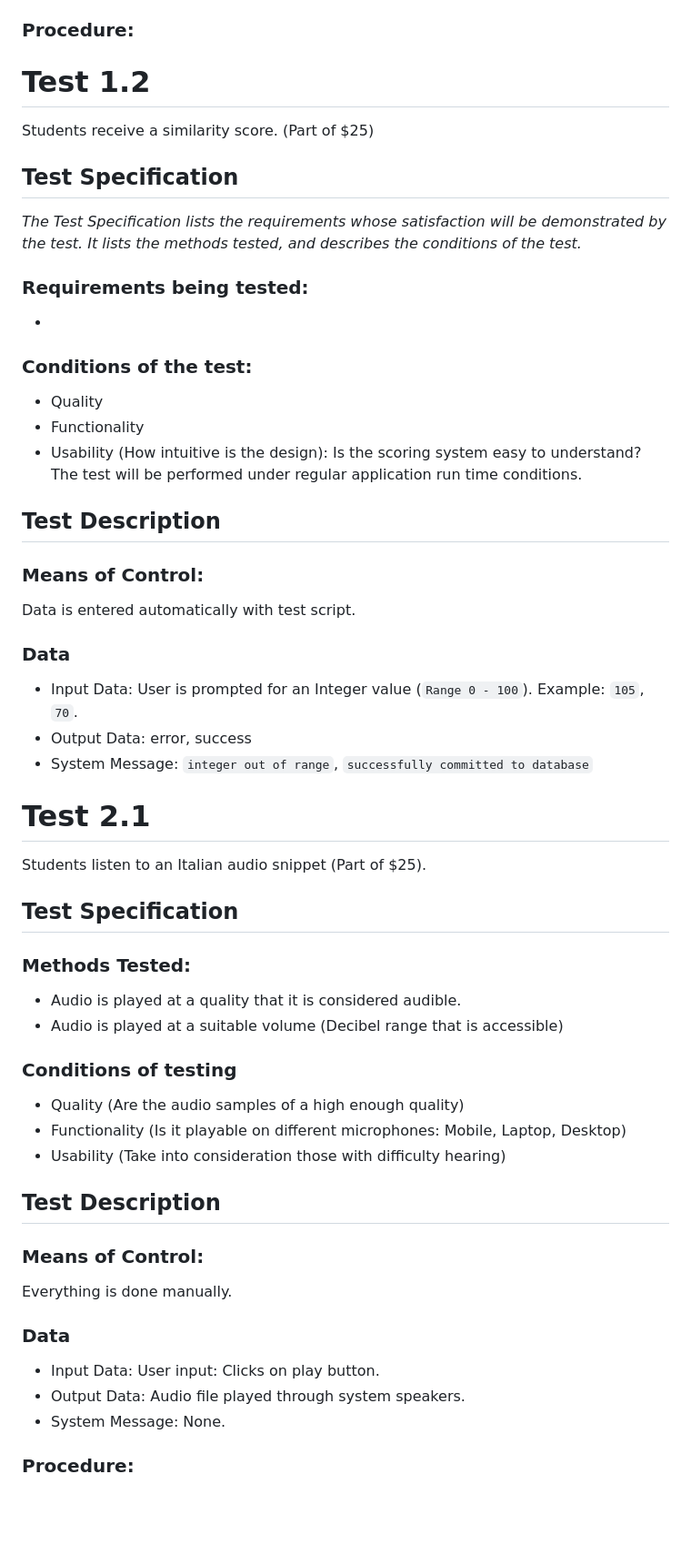
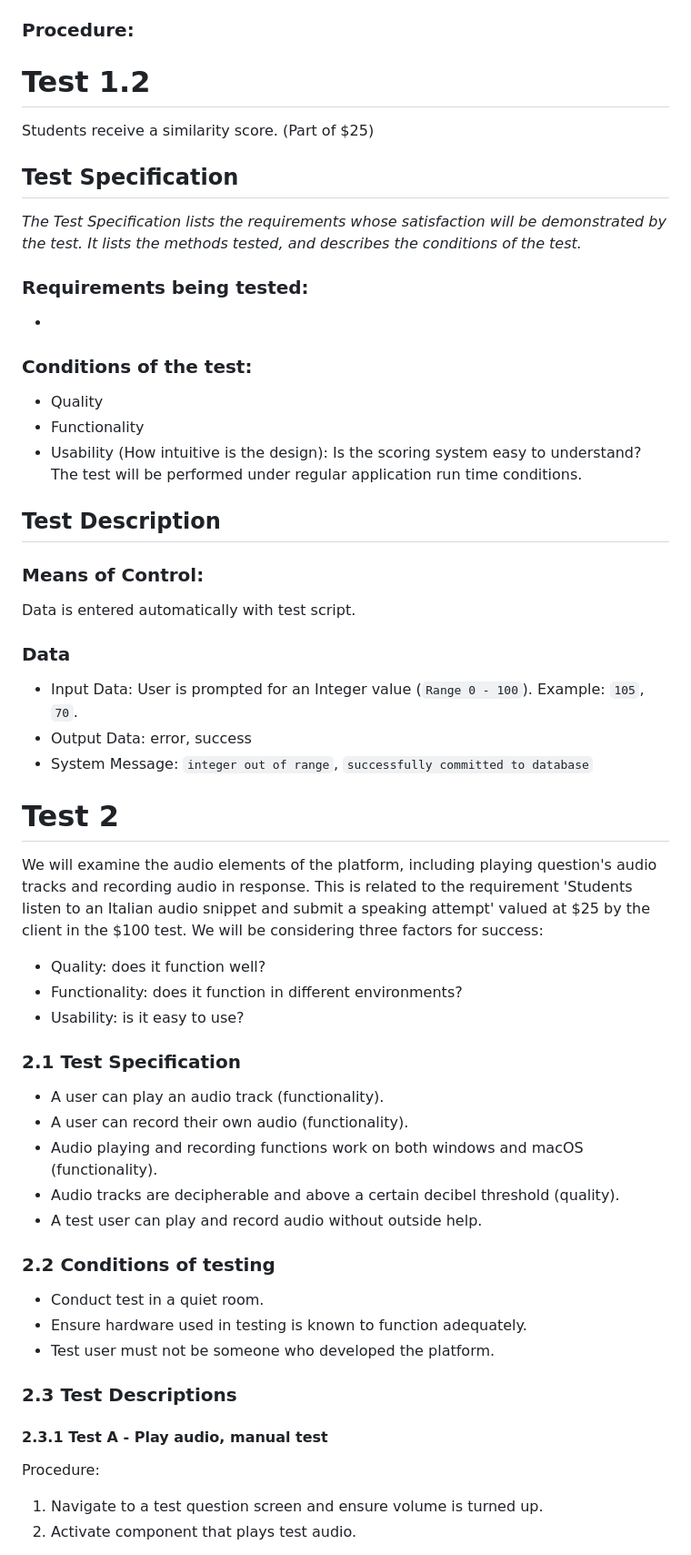
Before and after one commit to saphcarter/italian_3200_project, a Markdown page: Project_Acceptance_Test.md, the part around the change printed below. Shown: that part at 91% size. Drawn GitHub-style; blank space fills up the shorter version.

Commit message:
Test 2 specifications

```diff
--- a/Project_Acceptance_Test.md
+++ b/Project_Acceptance_Test.md
@@ -47,42 +67,64 @@ Data is entered automatically with test script.
 ### Procedure:
 
+# Test 1.2
 
-# Test 1.2
 Students receive a similarity score. (Part of $25)
+
 ## Test Specification
-*The Test Specification lists the requirements whose satisfaction will be demonstrated by the test. It lists the methods tested, and describes the conditions of the test.*</br>
+
+_The Test Specification lists the requirements whose satisfaction will be demonstrated by the test. It lists the methods tested, and describes the conditions of the test._</br>
+
 ### Requirements being tested:
+
 -
+
 ### Conditions of the test:
+
 - Quality
 - Functionality
 - Usability (How intuitive is the design): Is the scoring system easy to understand?
-The test will be performed under regular application run time conditions.
+  The test will be performed under regular application run time conditions.
+
 ## Test Description
 
 ### Means of Control:
+
 Data is entered automatically with test script.
+
 ### Data
-- Input Data: User is prompted for an Integer value (`Range 0 - 100`). Example:  `105`, `70`.
+
+- Input Data: User is prompted for an Integer value (`Range 0 - 100`). Example: `105`, `70`.
 - Output Data: error, success
 - System Message: `integer out of range`, `successfully committed to database`
 
-# Test 2.1
-Students listen to an Italian audio snippet (Part of $25).
-## Test Specification
-### Methods Tested:
-- Audio is played at a quality that it is considered audible.
-- Audio is played at a suitable volume (Decibel range that is accessible)
-### Conditions of testing
-- Quality (Are the audio samples of a high enough quality)
-- Functionality (Is it playable on different microphones: Mobile, Laptop, Desktop)
-- Usability (Take into consideration those with difficulty hearing)
-## Test Description
-### Means of Control:
-Everything is done manually.
-### Data
-- Input Data: User input: Clicks on play button.
-- Output Data: Audio file played through system speakers.
-- System Message: None.
-### Procedure:
+# Test 2
 
+We will examine the audio elements of the platform, including playing question's audio tracks and recording audio in response. This is related to the requirement 'Students listen to an Italian audio snippet and submit a speaking attempt' valued at $25 by the client in the $100 test. We will be considering three factors for success:
+
+- Quality: does it function well?
+- Functionality: does it function in different environments?
+- Usability: is it easy to use?
+
+### 2.1 Test Specification
+
+- A user can play an audio track (functionality).
+- A user can record their own audio (functionality).
+- Audio playing and recording functions work on both windows and macOS (functionality).
+- Audio tracks are decipherable and above a certain decibel threshold (quality).
+- A test user can play and record audio without outside help.
+
+### 2.2 Conditions of testing
+
+- Conduct test in a quiet room.
+- Ensure hardware used in testing is known to function adequately.
+- Test user must not be someone who developed the platform.
+
+### 2.3 Test Descriptions
+
+#### 2.3.1 Test A - Play audio, manual test
+
+Procedure:
+
+1. Navigate to a test question screen and ensure volume is turned up.
+2. Activate component that plays test audio.
+
```
Also changed, not shown: other parts of Project_Acceptance_Test.md (+98 -11 lines).
